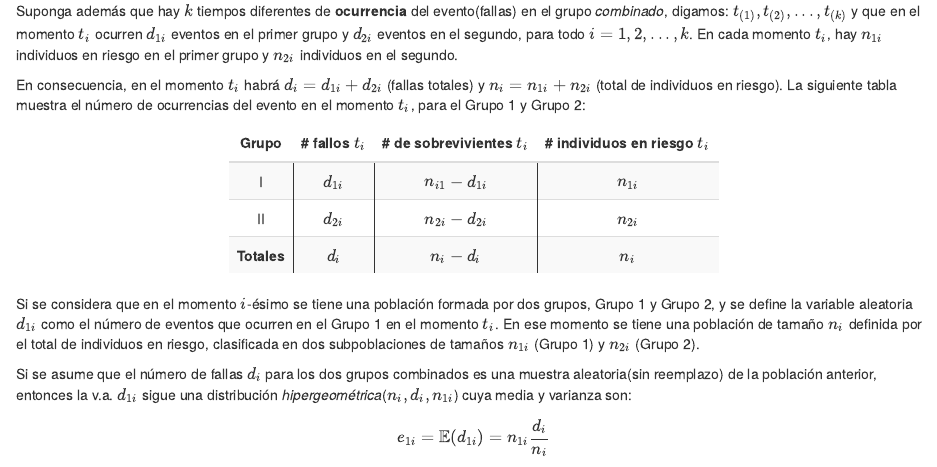
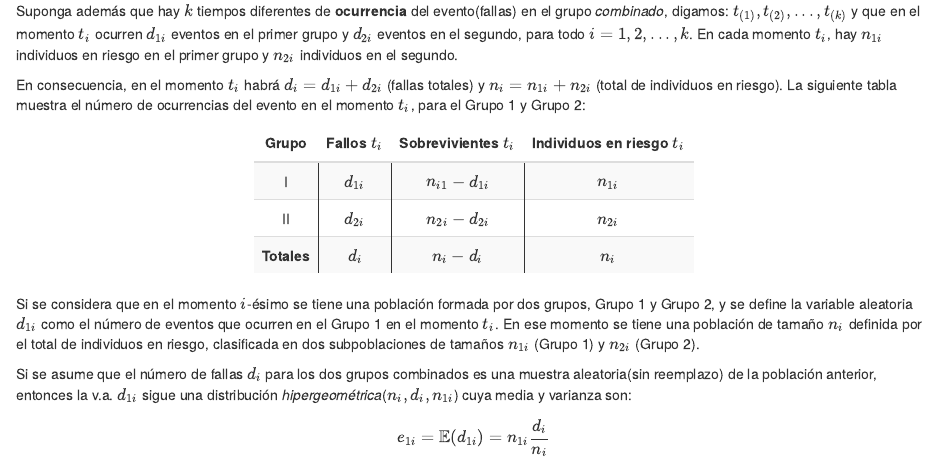
Before and after one commit to CarlosFernandoVG/supervivencia_y_series_FC2021-1, an R Markdown document (09_Hypotesis_testing.Rmd): the page in a window 1100 px wide, from 1420 px down. Rendered offline with R 4.5, knitr and Pandoc, with nearby package versions; drawn as R Markdown's standard HTML page in place of the format the file asks for.

````diff
--- a/09_Hypotesis_testing.Rmd
+++ b/09_Hypotesis_testing.Rmd
@@ -73,16 +73,15 @@
 
 ```{r}
 data_frame(Grupo = c("I", "II", "Totales"),
-           "# fallos $t_{i}$" = c("$d_{1i}$", "$d_{2i}$", "$d_{i}$ "),
-           "# de sobrevivientes $t_{i}$"=c("$n_{i1}-d_{1i}$", " $n_{2i}-d_{2i}$", "$n_{i}-d_{i}$"),
-           "# individuos en riesgo $t_{i}$" = c("$n_{1i}$", "$n_{2i}$", "$n_{i}$")) %>%
+           "Fallos $t_{i}$" = c("$d_{1i}$", "$d_{2i}$", "$d_{i}$ "),
+           "Sobrevivientes $t_{i}$"=c("$n_{i1}-d_{1i}$", " $n_{2i}-d_{2i}$", "$n_{i}-d_{i}$"),
+           "Individuos en riesgo $t_{i}$" = c("$n_{1i}$", "$n_{2i}$", "$n_{i}$")) %>%
   kable(booktabs = T, align=rep('c'), escape = FALSE) %>%
   kable_styling(bootstrap_options = "striped", full_width = F) %>%
   row_spec(0, bold = F) %>%
   column_spec(1:3, border_right = T) %>%
   row_spec(3, bold = T)
 ```
-
 
 Si se considera que en el momento $i$-ésimo se tiene una población formada por dos grupos, Grupo 1 y Grupo 2, y se define la variable aleatoria $d_{1i}$ como el número de eventos que ocurren en el Grupo 1 en el momento $t_i$. En ese momento se tiene una población de tamaño $n_i$ definida por el total de individuos en riesgo, clasificada en dos subpoblaciones de tamaños $n_{1i}$ (Grupo 1) y $n_{2i}$ (Grupo 2).
 
--- a/_output.yml
+++ b/_output.yml
@@ -10,3 +10,15 @@
     sharing:
       github: yes
       all: ['facebook', 'twitter', 'github', 'linkedin', 'weibo', 'instapaper']
+    download: "pdf"
+bookdown::pdf_book:
+  includes:
+    in_header: preamble.tex
+  latex_engine: pdflatex
+  citation_package: natbib
+  dev: "cairo_pdf"
+  pandoc_args: --top-level-division=chapter
+  toc_depth: 3
+  toc_appendix: yes
+  toc_unnumbered: no
+  quote_footer: ["\\VA{", "}{}"]
--- a/index.Rmd
+++ b/index.Rmd
@@ -14,6 +14,7 @@
 github-repo: CarlosFernandoVG/supervivencia_y_series_FC2021-1
 url: 'https\://github.com/CarlosFernandoVG/supervivencia_y_series_FC2021-1'
 description: "Material para el curso Análisis de Supervivencia y Series de Tiempo 2021-1 en la Facultado de Ciencias, Universidad Nacional Autónoma de México"
+always_allow_html: true
 ---
 
 # Prefacio {-}
@@ -57,7 +58,7 @@
 
 ### Detalles técnicos {-}
 
-Para la creación de este material se hizo uso de varios sistemas de software como $\LaTeX$ y CSS para el diseño de ciertos elementos. Todos los cálculos y gráficas fue creado con el lenguaje de programación `R` ya sea con el uso del paquete `base` o algún otro de los paquetes que se mencionan a continuación.
+Para la creación de este material se hizo uso de varios sistemas de software como LaTeX y CSS para el diseño de ciertos elementos. Todos los cálculos y gráficas fue creado con el lenguaje de programación `R` ya sea con el uso del paquete `base` o algún otro de los paquetes que se mencionan a continuación.
 
 ```{css, echo=FALSE}
 .scroll-300 {
````
Also changed, not shown: docs/search_index.json, preamble.tex (added), 19 other files.
